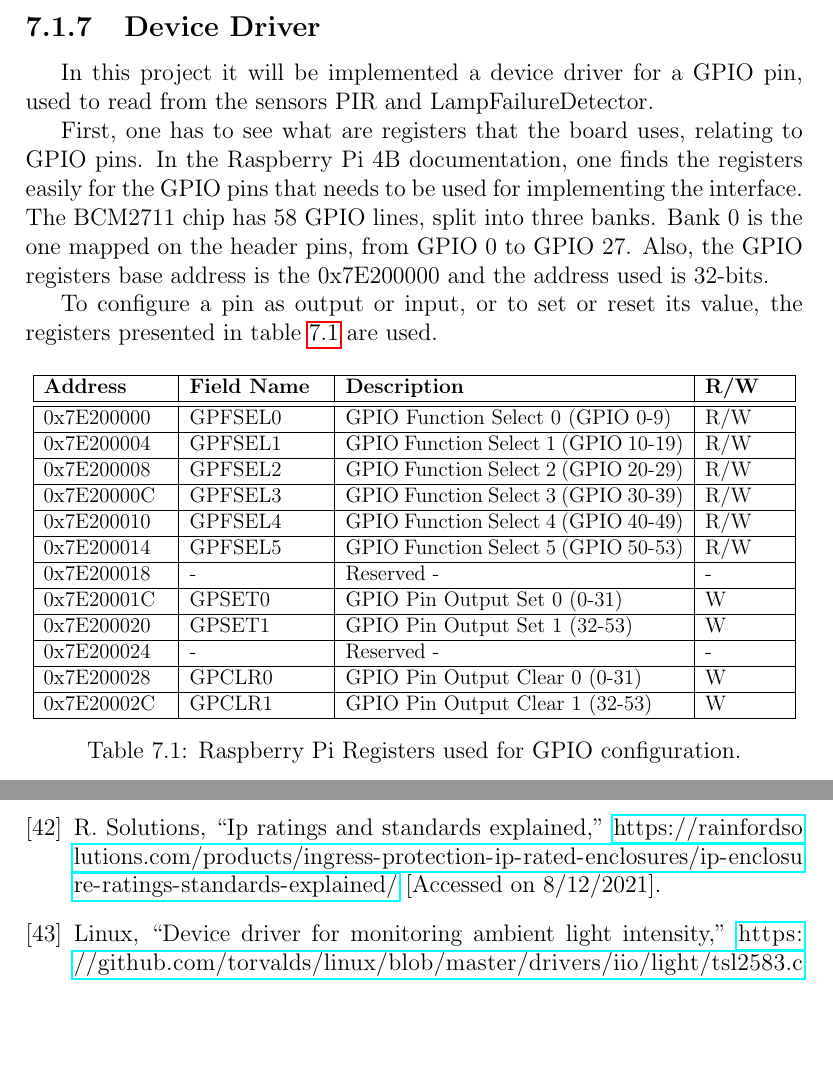
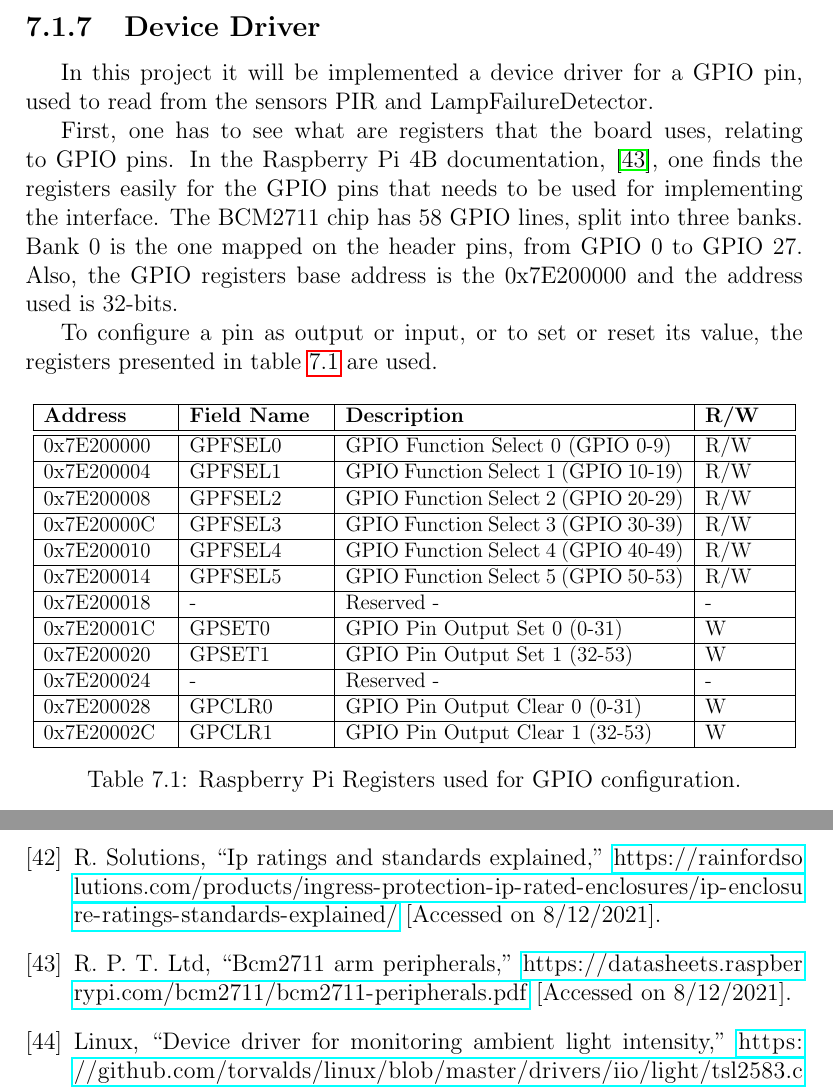
Before and after one commit to ESRGgroup9/slipad, a LaTeX thesis (project/report/report.tex, which reads project/report/References.bib, project/report/texts/sw_local_system.tex): two parts of pages 118 and 126 of 126, joined at a grey line, cut so that both start at the same text, the shorter picture padded with empty space. Compiled offline with pdfLaTeX.

Commit message:
Add BCM2711 peripherals doc

```diff
--- a/project/report/References.bib
+++ b/project/report/References.bib
@@ -310,0 +315,2 @@ SW specification
+	note   = {\url{https://datasheets.raspberrypi.com/bcm2711/bcm2711-peripherals.pdf} [Accessed on 8/12/2021]}
+}
--- a/project/report/texts/sw_local_system.tex
+++ b/project/report/texts/sw_local_system.tex
@@ -308,7 +308,7 @@ In figure \ref{fig:fail_isr} is represented the FailureDetectIsr flowchart. Simi
 \subsection{Device Driver}
 In this project it will be implemented a device driver for a GPIO pin, used to read from the sensors PIR and LampFailureDetector.
 
-First, one has to see what are registers that the board uses, relating to GPIO pins. In the Raspberry Pi 4B documentation, one finds the registers easily for the GPIO pins that needs to be used for implementing the interface. The BCM2711 chip has 58 GPIO lines, split into three banks. Bank 0 is the one mapped on the header pins, from GPIO 0 to GPIO 27. Also, the GPIO registers base address is the 0x7E200000 and the address used is 32-bits.
+First, one has to see what are registers that the board uses, relating to GPIO pins. In the Raspberry Pi 4B documentation, \cite{rpi_datasheet}, one finds the registers easily for the GPIO pins that needs to be used for implementing the interface. The BCM2711 chip has 58 GPIO lines, split into three banks. Bank 0 is the one mapped on the header pins, from GPIO 0 to GPIO 27. Also, the GPIO registers base address is the 0x7E200000 and the address used is 32-bits.
 
 To configure a pin as output or input, or to set or reset its value, the registers presented in table \ref{table:gpio_reg} are used.
 
```
Also changed, not shown: project/docs/bcm2711-peripherals.pdf (added), project/report/References.bib (4 more changed lines).
